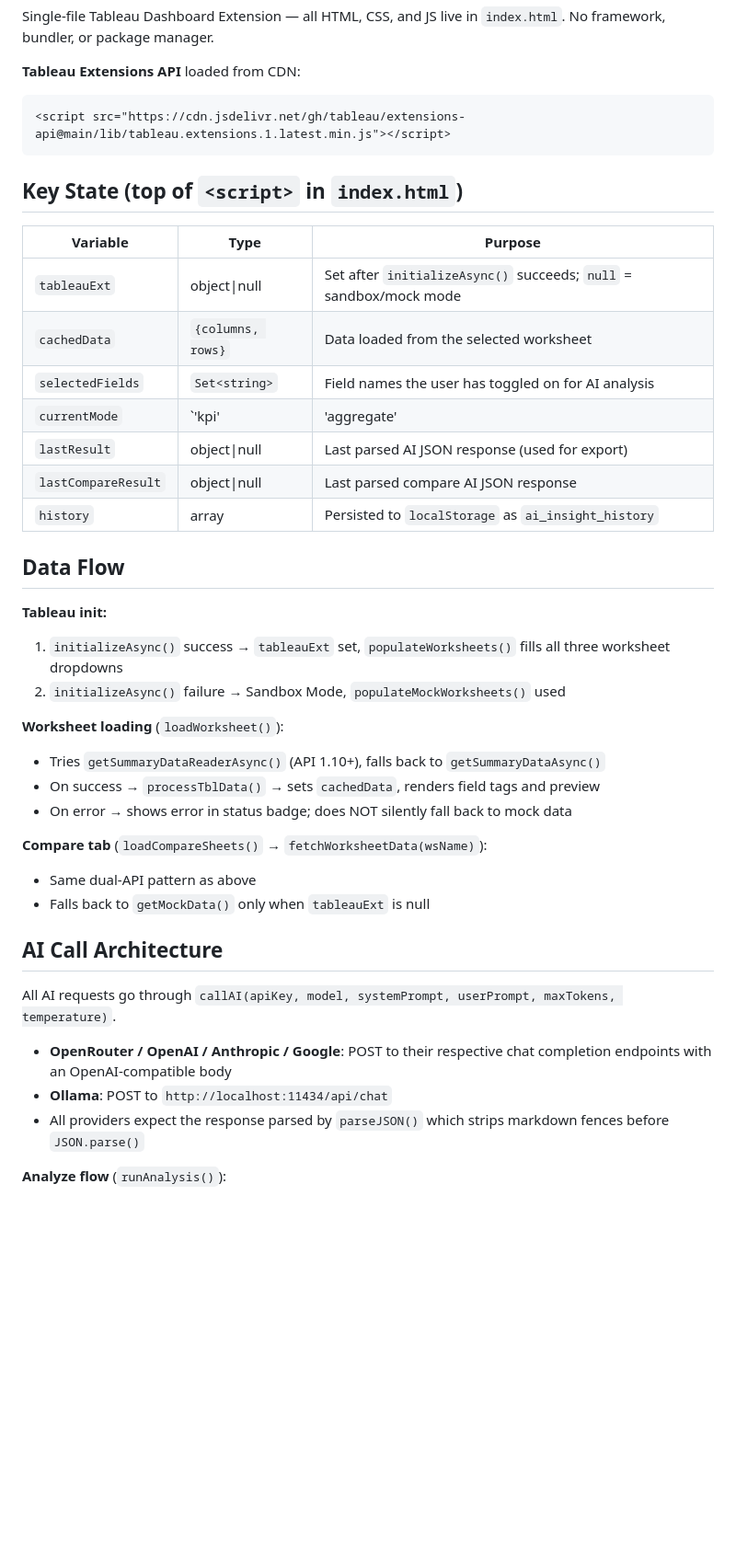
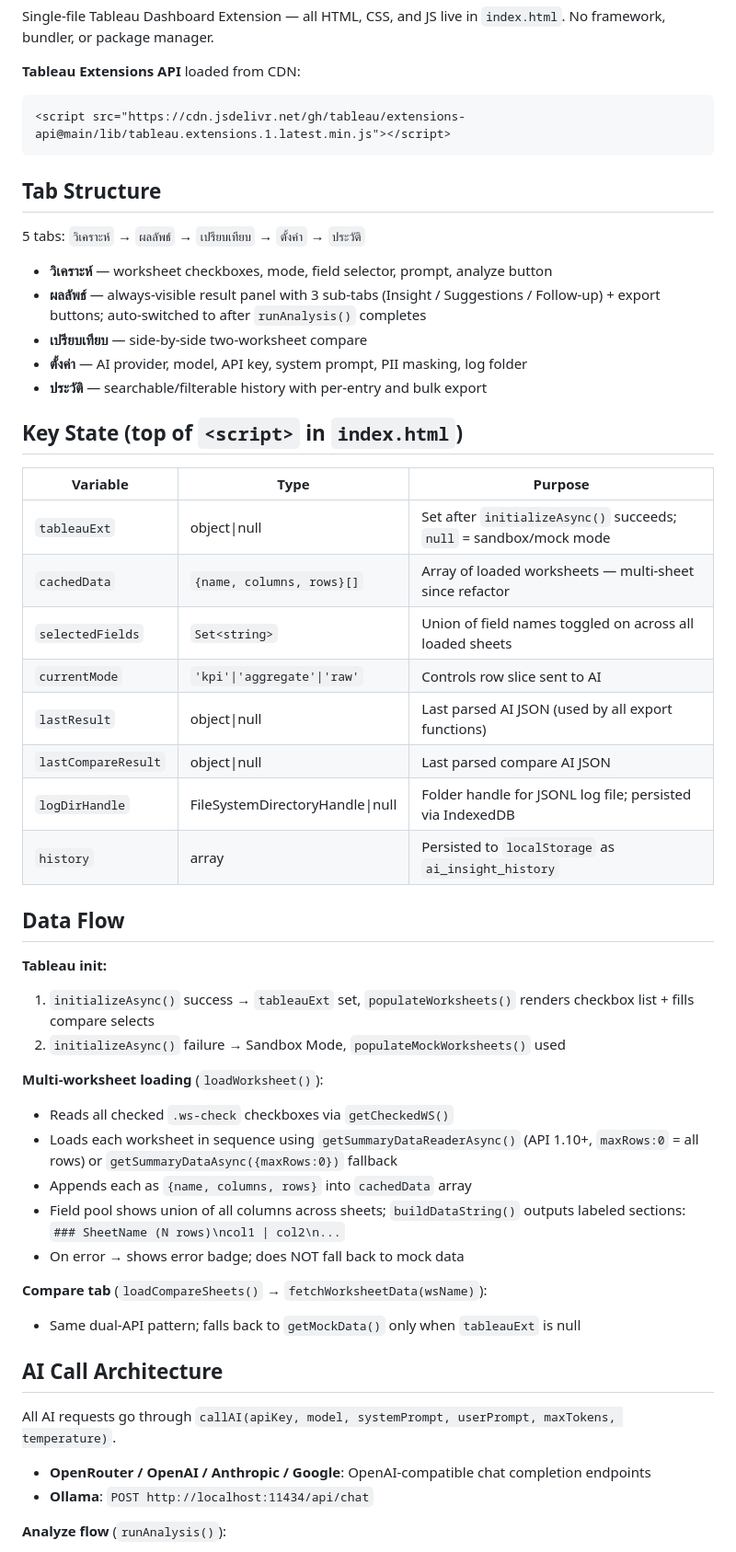
Before and after one commit to Burinboo256/tableau_ai_insight_extension, a Markdown page: CLAUDE.md, the part around one of its changes. Shown at 92% size. Drawn GitHub-style; blank space fills up the shorter version.

````diff
--- a/CLAUDE.md
+++ b/CLAUDE.md
@@ -28,39 +28,50 @@ Single-file Tableau Dashboard Extension — all HTML, CSS, and JS live in `index
 <script src="https://cdn.jsdelivr.net/gh/tableau/extensions-api@main/lib/tableau.extensions.1.latest.min.js"></script>
 ```
 
+## Tab Structure
+
+5 tabs: `วิเคราะห์` → `ผลลัพธ์` → `เปรียบเทียบ` → `ตั้งค่า` → `ประวัติ`
+
+- **วิเคราะห์** — worksheet checkboxes, mode, field selector, prompt, analyze button
+- **ผลลัพธ์** — always-visible result panel with 3 sub-tabs (Insight / Suggestions / Follow-up) + export buttons; auto-switched to after `runAnalysis()` completes
+- **เปรียบเทียบ** — side-by-side two-worksheet compare
+- **ตั้งค่า** — AI provider, model, API key, system prompt, PII masking, log folder
+- **ประวัติ** — searchable/filterable history with per-entry and bulk export
+
 ## Key State (top of `<script>` in `index.html`)
 
 | Variable | Type | Purpose |
 |---|---|---|
 | `tableauExt` | object\|null | Set after `initializeAsync()` succeeds; `null` = sandbox/mock mode |
-| `cachedData` | `{columns, rows}` | Data loaded from the selected worksheet |
-| `selectedFields` | `Set<string>` | Field names the user has toggled on for AI analysis |
-| `currentMode` | `'kpi'|'aggregate'|'raw'` | Controls how many rows and which slice is sent to AI |
-| `lastResult` | object\|null | Last parsed AI JSON response (used for export) |
-| `lastCompareResult` | object\|null | Last parsed compare AI JSON response |
+| `cachedData` | `{name, columns, rows}[]` | Array of loaded worksheets — multi-sheet since refactor |
+| `selectedFields` | `Set<string>` | Union of field names toggled on across all loaded sheets |
+| `currentMode` | `'kpi'\|'aggregate'\|'raw'` | Controls row slice sent to AI |
+| `lastResult` | object\|null | Last parsed AI JSON (used by all export functions) |
+| `lastCompareResult` | object\|null | Last parsed compare AI JSON |
+| `logDirHandle` | FileSystemDirectoryHandle\|null | Folder handle for JSONL log file; persisted via IndexedDB |
 | `history` | array | Persisted to `localStorage` as `ai_insight_history` |
 
 ## Data Flow
 
 **Tableau init:**
-1. `initializeAsync()` success → `tableauExt` set, `populateWorksheets()` fills all three worksheet dropdowns
+1. `initializeAsync()` success → `tableauExt` set, `populateWorksheets()` renders checkbox list + fills compare selects
 2. `initializeAsync()` failure → Sandbox Mode, `populateMockWorksheets()` used
 
-**Worksheet loading** (`loadWorksheet()`):
-- Tries `getSummaryDataReaderAsync()` (API 1.10+), falls back to `getSummaryDataAsync()`
-- On success → `processTblData()` → sets `cachedData`, renders field tags and preview
-- On error → shows error in status badge; does NOT silently fall back to mock data
+**Multi-worksheet loading** (`loadWorksheet()`):
+- Reads all checked `.ws-check` checkboxes via `getCheckedWS()`
+- Loads each worksheet in sequence using `getSummaryDataReaderAsync()` (API 1.10+, `maxRows:0` = all rows) or `getSummaryDataAsync({maxRows:0})` fallback
+- Appends each as `{name, columns, rows}` into `cachedData` array
+- Field pool shows union of all columns across sheets; `buildDataString()` outputs labeled sections: `### SheetName (N rows)\ncol1 | col2\n...`
+- On error → shows error badge; does NOT fall back to mock data
 
 **Compare tab** (`loadCompareSheets()` → `fetchWorksheetData(wsName)`):
-- Same dual-API pattern as above
-- Falls back to `getMockData()` only when `tableauExt` is null
+- Same dual-API pattern; falls back to `getMockData()` only when `tableauExt` is null
 
 ## AI Call Architecture
 
 All AI requests go through `callAI(apiKey, model, systemPrompt, userPrompt, maxTokens, temperature)`.
 
-- **OpenRouter / OpenAI / Anthropic / Google**: POST to their respective chat completion endpoints with an OpenAI-compatible body
-- **Ollama**: POST to `http://localhost:11434/api/chat`
-- All providers expect the response parsed by `parseJSON()` which strips markdown fences before `JSON.parse()`
+- **OpenRouter / OpenAI / Anthropic / Google**: OpenAI-compatible chat completion endpoints
+- **Ollama**: `POST http://localhost:11434/api/chat`
 
 **Analyze flow** (`runAnalysis()`):
````
Also changed, not shown: other parts of CLAUDE.md (+52 -9 lines).
